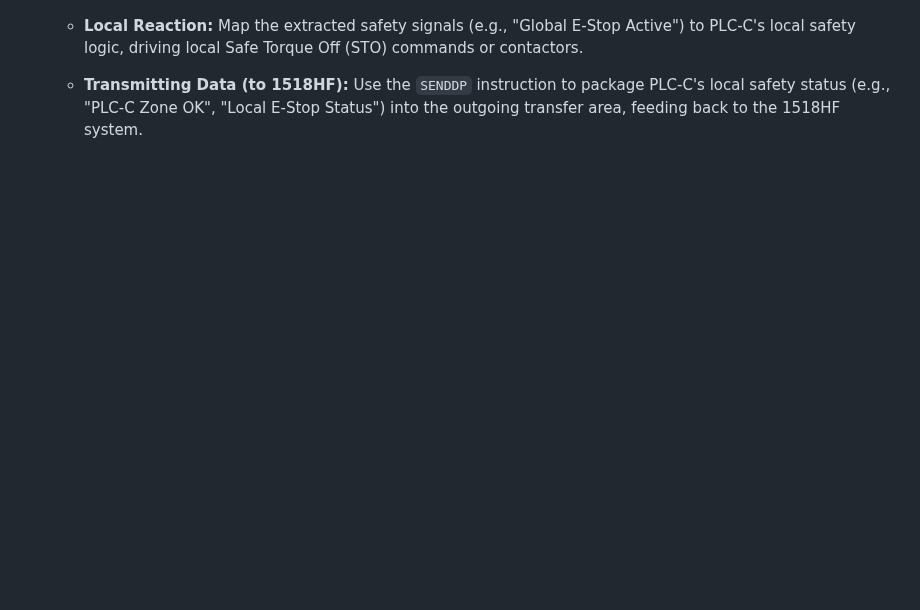
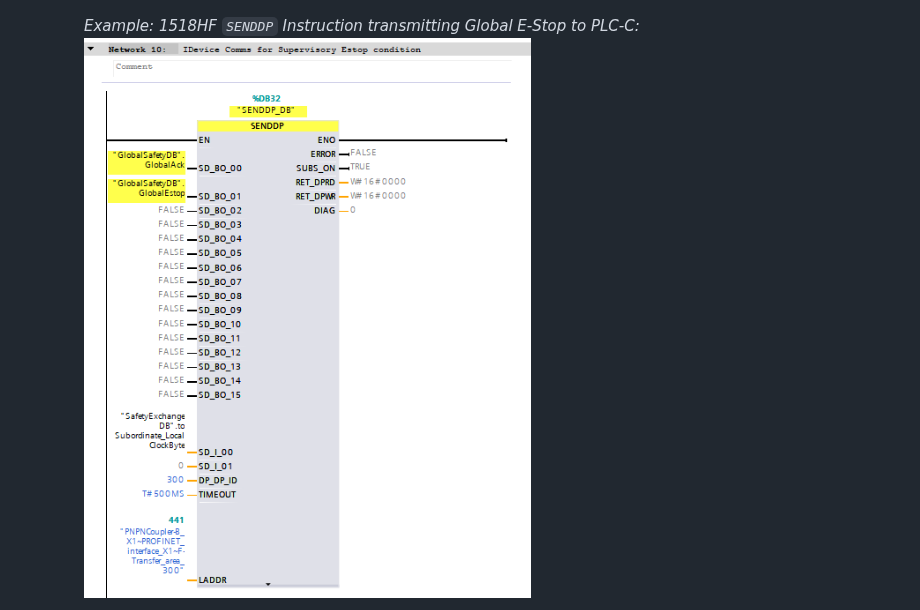
Before and after one commit to dlevine6487/1500RHTrainingSystem, a Markdown page: Training_Modules/Module_4_Failsafe_Safety.md, the part around one of its changes. GitHub-like rendering; blank space fills up the shorter version.

```diff
--- a/Training_Modules/Module_4_Failsafe_Safety.md
+++ b/Training_Modules/Module_4_Failsafe_Safety.md
@@ -57,5 +58,5 @@ PLC-C acts as an independent subordinate safety controller that exchanges critic
         ![RCVDP Instruction Configuration](images/RCVDP.png)
 
-    *   **Local Reaction:** Map the extracted safety signals (e.g., "Global E-Stop Active") to PLC-C's local safety logic, driving local Safe Torque Off (STO) commands or contactors.
-    *   **Transmitting Data (to 1518HF):** Use the `SENDDP` instruction to package PLC-C's local safety status (e.g., "PLC-C Zone OK", "Local E-Stop Status") into the outgoing transfer area, feeding back to the 1518HF system.
+        *Example: 1518HF `SENDDP` Instruction transmitting Global E-Stop to PLC-C:*
+        ![SENDDP Instruction Configuration](images/SNDP.png)
 
```
Also changed, not shown: other parts of Training_Modules/Module_4_Failsafe_Safety.md (+9 -2 lines), Training_Modules/images/PLCC_RCVDP.png (added), Training_Modules/images/PLCC_SNDP.png (added).
